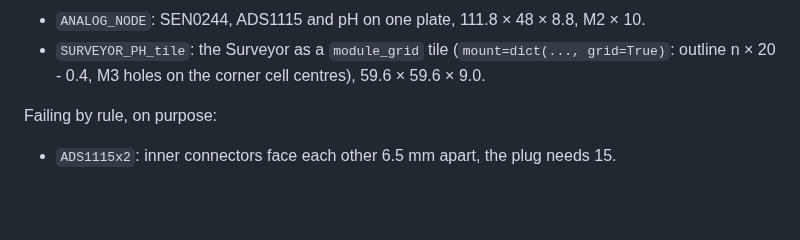
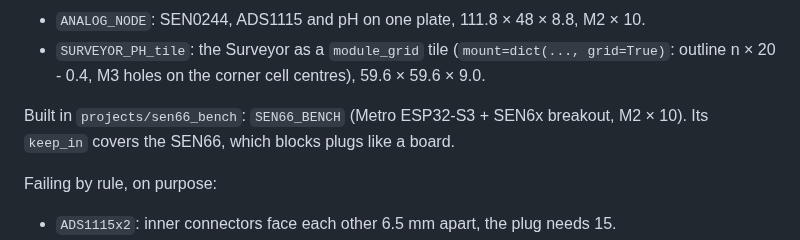
Before and after one commit to mbchisholm/CACAD-Lab, a Markdown page: projects/standoff_plate/README.md, the part around the change. Rendered like a GitHub page; blank space fills up the shorter version.

```diff
--- a/projects/standoff_plate/README.md
+++ b/projects/standoff_plate/README.md
@@ -34,6 +34,9 @@ Active and passing (sizes after the 2026-10-15 change):
 - `ANALOG_NODE`: SEN0244, ADS1115 and pH on one plate, 111.8 × 48 × 8.8, M2 × 10.
 - `SURVEYOR_PH_tile`: the Surveyor as a `module_grid` tile (`mount=dict(..., grid=True)`:
   outline n × 20 - 0.4, M3 holes on the corner cell centres), 59.6 × 59.6 × 9.0.
+
+Built in `projects/sen66_bench`: `SEN66_BENCH` (Metro ESP32-S3 + SEN6x breakout,
+M2 × 10). Its `keep_in` covers the SEN66, which blocks plugs like a board.
 
 Failing by rule, on purpose:
 - `ADS1115x2`: inner connectors face each other 6.5 mm apart, the plug needs 15.
```
Also changed, not shown: CLAUDE.md (+1 -0 lines), projects/sen66_bench/README.md (added, +48 -0 lines), docs/img/sen66_bench.png (added), docs/img/sen66_bench_section.png (added), 7 other files.
